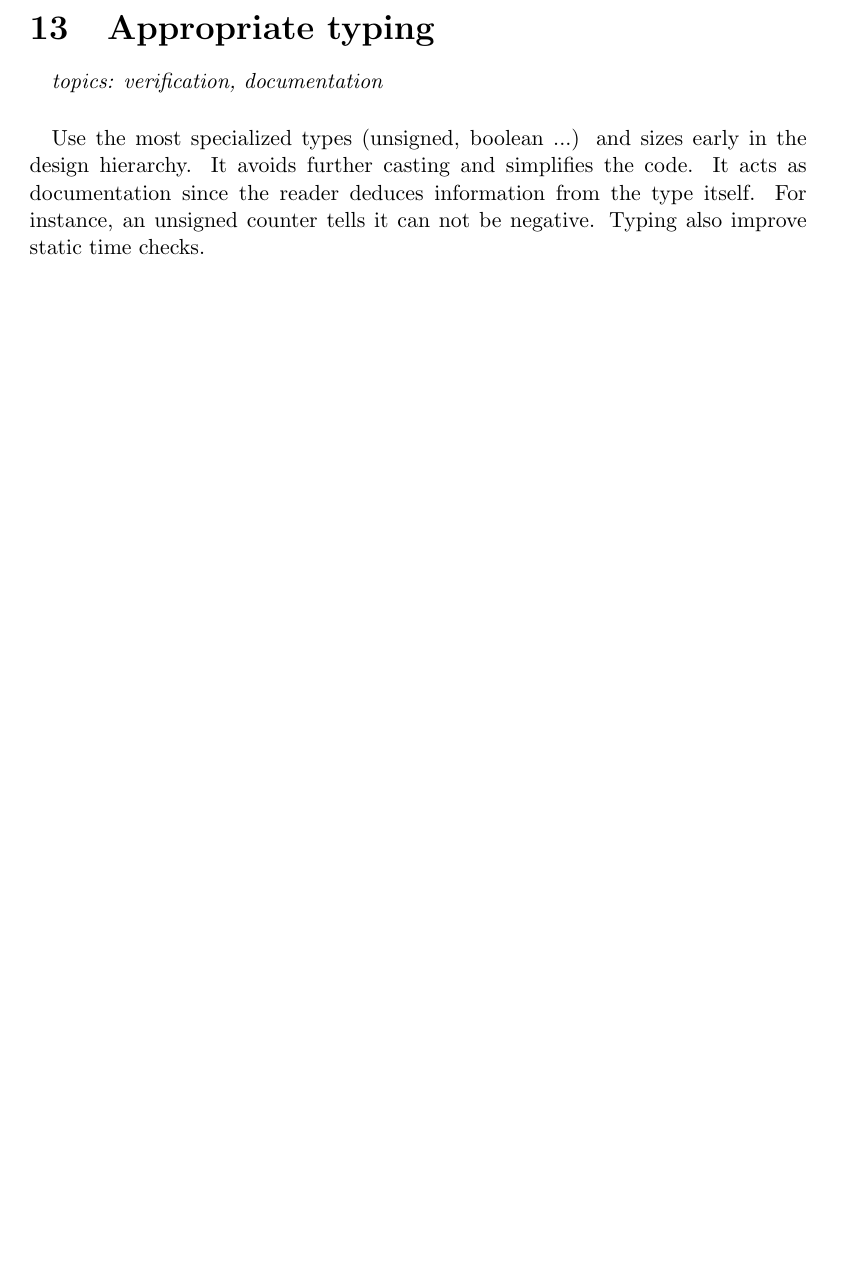
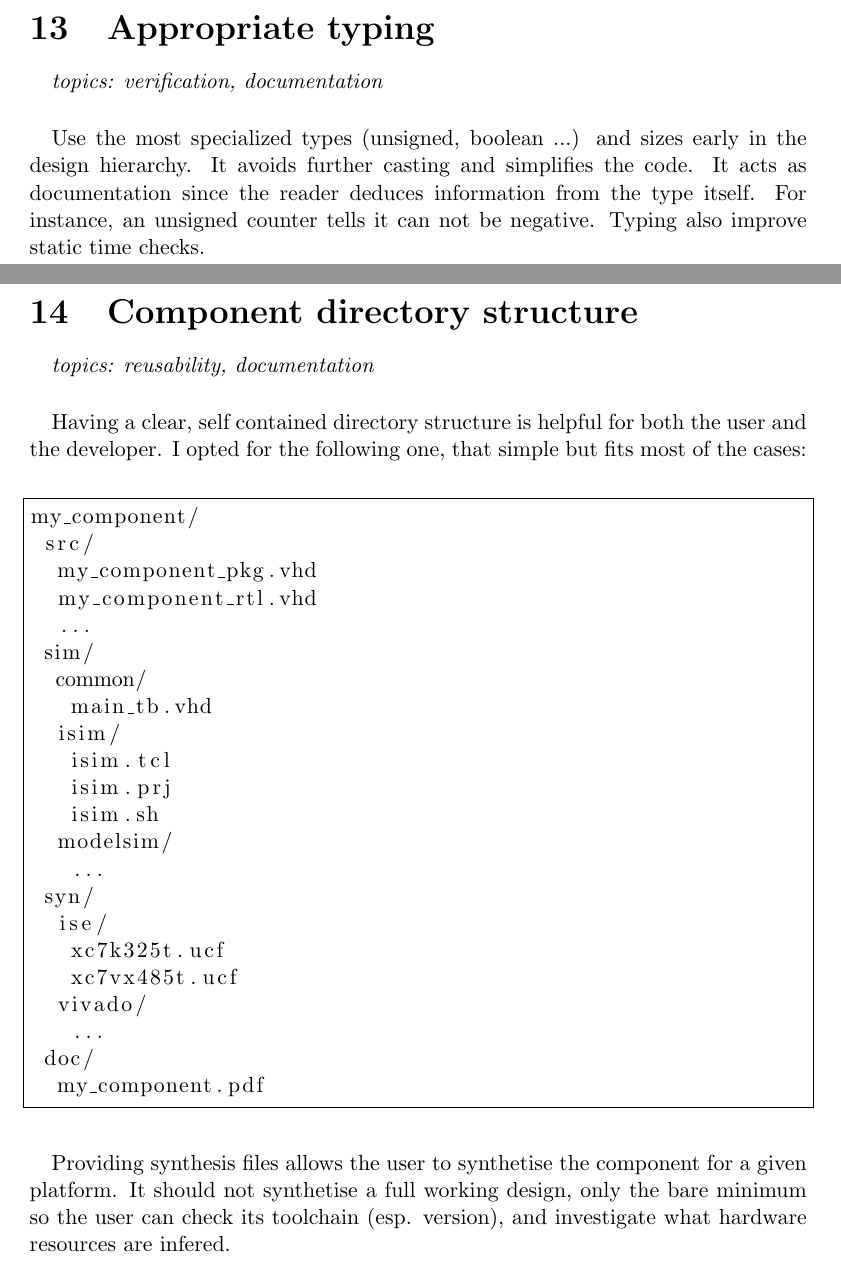
Before and after one commit to texane/fpga_notes, a LaTeX paper (main.tex): part of page 17 of 17 before the commit and two parts of pages 17 and 18 of 18 after it, the two joined at a grey line, cut so that both start at the same text, the shorter picture padded with empty space. Compiled offline with pdfLaTeX.

Commit message:
add component directory structure

```diff
--- a/main.tex
+++ b/main.tex
@@ -277,4 +280,45 @@ unsigned counter tells it can not be negative. Typing also
 improve static time checks.
 
 
+%%
+\note{Component directory structure}
+\topics{reusability, documentation}
+
+\paragraph{}
+Having a clear, self contained directory structure is helpful
+for both the user and the developer. I opted for the following
+one, that simple but fits most of the cases:
+\begin{sh}
+my_component/
+ src/
+  my_component_pkg.vhd
+  my_component_rtl.vhd
+  ...
+ sim/
+  common/
+   main_tb.vhd
+  isim/
+   isim.tcl
+   isim.prj
+   isim.sh
+  modelsim/
+   ...
+ syn/
+  ise/
+   xc7k325t.ucf
+   xc7vx485t.ucf
+  vivado/
+   ...
+ doc/
+  my_component.pdf
+\end{sh}
+
+\paragraph{}
+Providing synthesis files allows the user to synthetise the
+component for a given platform. It should not synthetise a full
+working design, only the bare minimum so the user can check its
+toolchain (esp. version), and investigate what hardware resources
+are infered.
+
+
 \end{document}
```
Also changed, not shown: main.pdf, main.tex (3 more changed lines).
